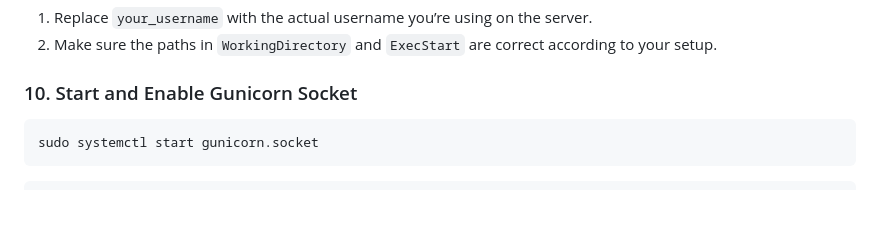
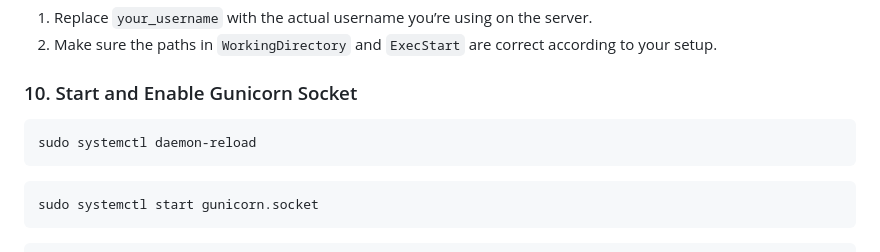
Before and after one commit to carlosj1999/Private-Note, a Markdown page: README_Alma9.md, the part around the change. Drawn GitHub-style; blank space fills up the shorter version.

````diff
--- a/README_Alma9.md
+++ b/README_Alma9.md
@@ -140,7 +140,9 @@ Notes:
 2. Make sure the paths in `WorkingDirectory` and `ExecStart` are correct according to your setup.
 
 ### 10. Start and Enable Gunicorn Socket
-
+```bash
+sudo systemctl daemon-reload
+```
 ```bash
 sudo systemctl start gunicorn.socket
 ```
````
